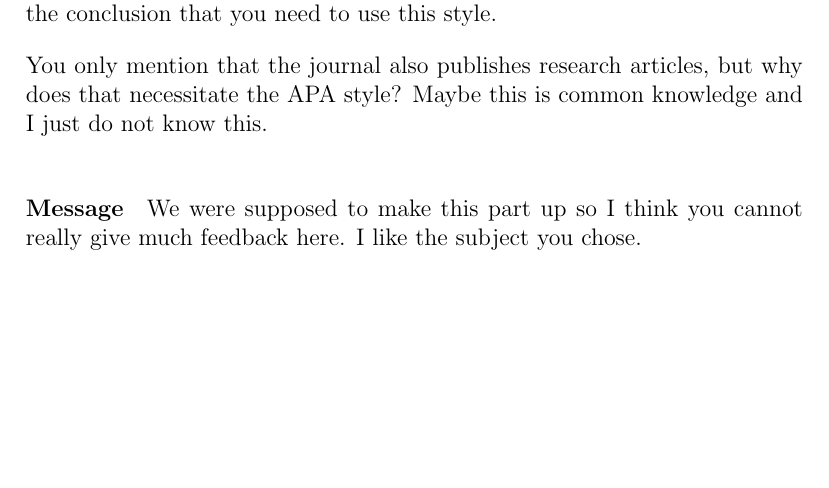
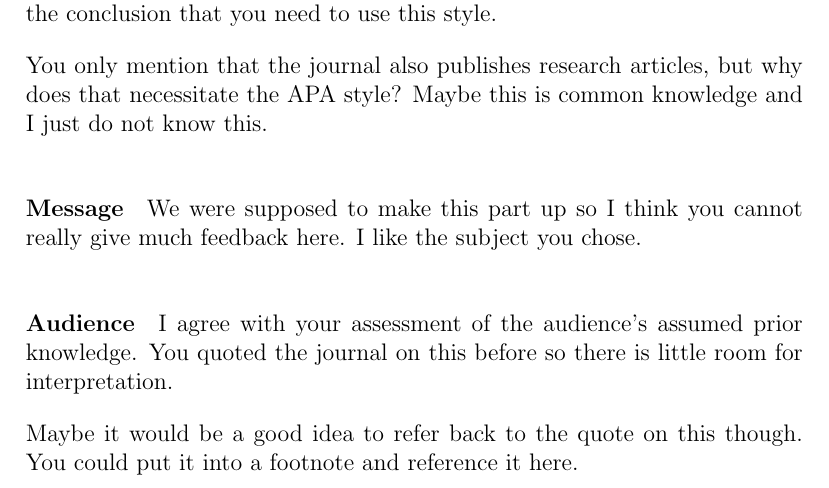
Before and after one commit to AcademischSchrijven/assignment7, a LaTeX problem sheet (assignment7_s4549775.tex): part of page 2 of 2, cut so that both start at the same text, the shorter picture padded with empty space. Compiled offline with pdfLaTeX.

Commit message:
Give feedback for the assessment of the audience.

```diff
--- a/assignment7_s4549775.tex
+++ b/assignment7_s4549775.tex
@@ -25,4 +25,9 @@ You only mention that the journal also publishes research articles, but why does
 
 \paragraph{Message}
 We were supposed to make this part up so I think you cannot really give much feedback here. I like the subject you chose.
+
+\paragraph{Audience}
+I agree with your assessment of the audience's assumed prior knowledge. You quoted the journal on this before so there is little room for interpretation.
+
+Maybe it would be a good idea to refer back to the quote on this though. You could put it into a footnote and reference it here.
 \end{document}
```
